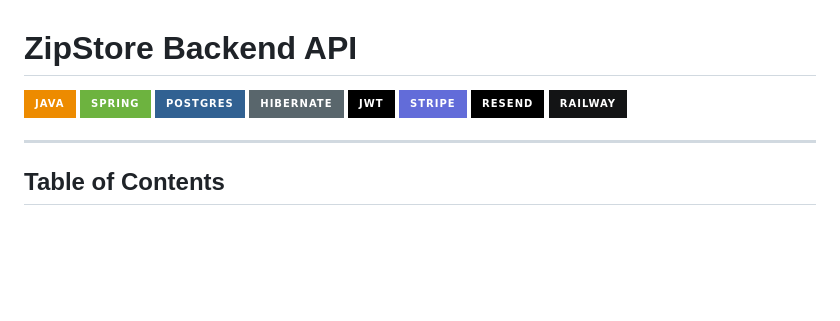
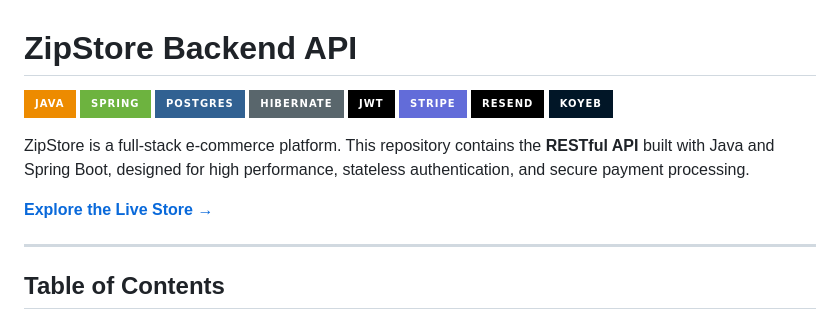
Before and after one commit to keem-sys/ZipStore, a Markdown page: README.md, the part around one of its changes. GitHub-like rendering; badges without logos; blank space fills up the shorter version.

```diff
--- a/README.md
+++ b/README.md
@@ -7,7 +7,14 @@
 ![JWT](https://img.shields.io/badge/JWT-black?style=for-the-badge&logo=JSON%20web%20tokens)
 ![Stripe](https://img.shields.io/badge/Stripe-626CD9?style=for-the-badge&logo=Stripe&logoColor=white)
 ![Resend](https://img.shields.io/badge/Resend-black?style=for-the-badge&logo=resend&logoColor=white)
-![Railway](https://img.shields.io/badge/Railway-131415?style=for-the-badge&logo=railway&logoColor=white)
+![Koyeb](https://img.shields.io/badge/Koyeb-011627?style=for-the-badge&logo=koyeb&logoColor=white)
+
+ZipStore is a full-stack e-commerce platform.
+This repository contains the **RESTful API**
+built with Java and Spring Boot, designed for high performance,
+stateless authentication, and secure payment processing.
+
+[**Explore the Live Store →**](https://zipstore-shop.vercel.app/)
 
 ---
 
```
Also changed, not shown: other parts of README.md (+20 -24 lines).
